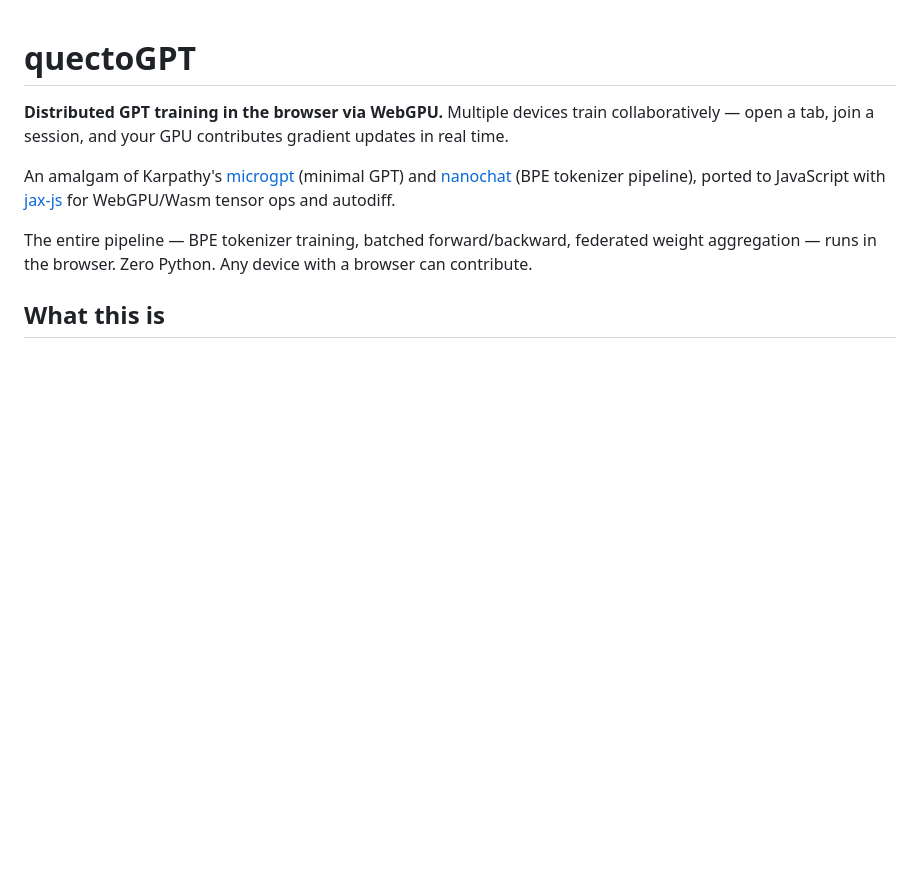
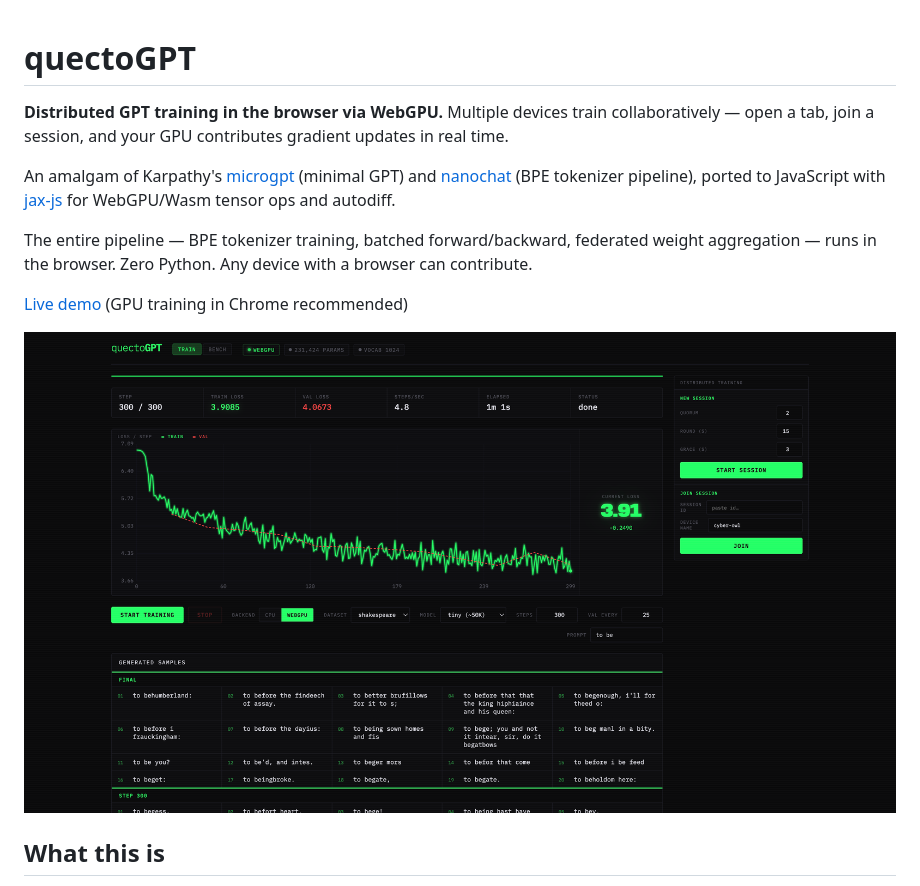
Before and after one commit to minusxai/quectoGPT, a Markdown page: README.md, the part around the change. GitHub-like rendering; pictures changed too: img.png (added); blank space fills up the shorter version.

Commit message:
add img

```diff
--- a/README.md
+++ b/README.md
@@ -5,6 +5,11 @@
 An amalgam of Karpathy's [microgpt](https://github.com/karpathy/microgpt) (minimal GPT) and [nanochat](https://github.com/karpathy/nanochat) (BPE tokenizer pipeline), ported to JavaScript with [jax-js](https://github.com/ekzhang/jax-js) for WebGPU/Wasm tensor ops and autodiff.
 
 The entire pipeline — BPE tokenizer training, batched forward/backward, federated weight aggregation — runs in the browser. Zero Python. Any device with a browser can contribute.
+
+[Live demo](https://quectoGPT.minusxapps.com/index.html) (GPU training in Chrome recommended)
+
+
+![Screenshot](./img.png)
 
 ## What this is
 
```
